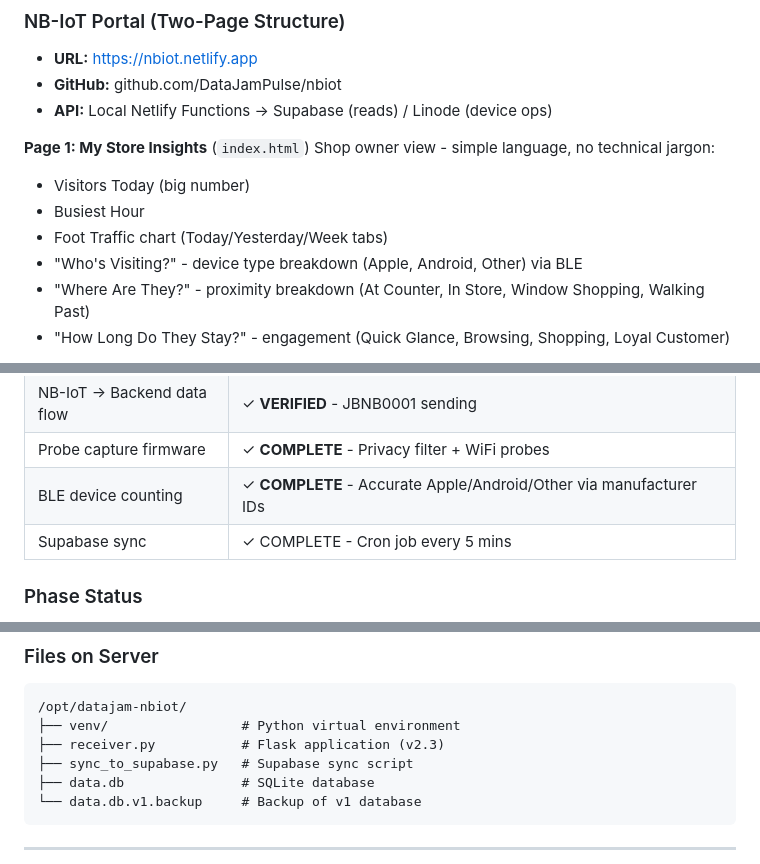
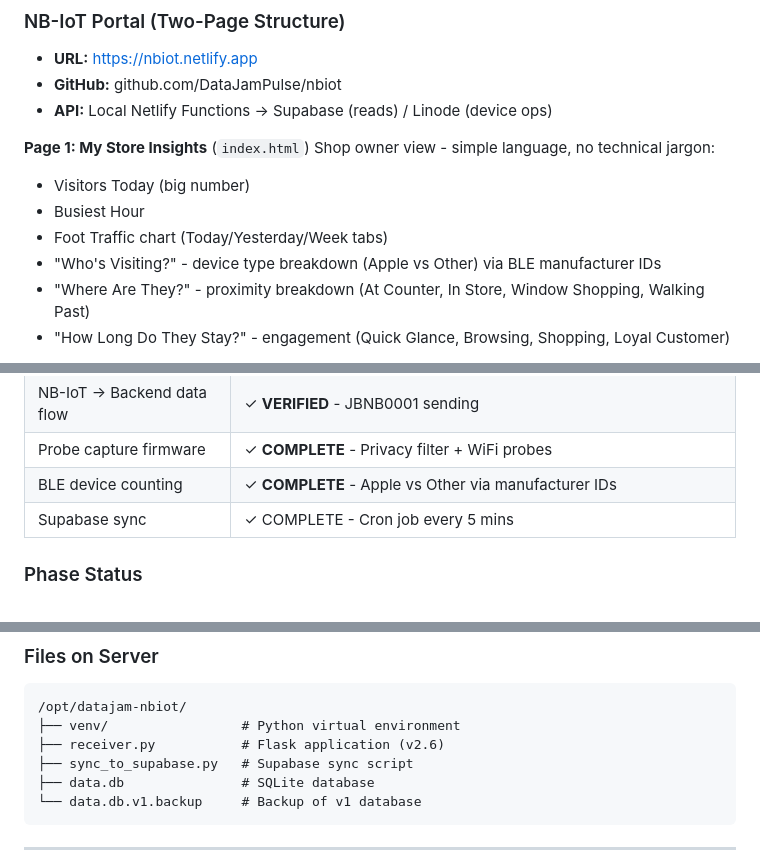
Before and after one commit to DataJamPulse/nbiot, a Markdown page: CLAUDE.md, 3 parts joined by grey strips. GitHub-like rendering.

````diff
--- a/CLAUDE.md
+++ b/CLAUDE.md
@@ -59,7 +59,7 @@ Shop owner view - simple language, no technical jargon:
 - Visitors Today (big number)
 - Busiest Hour
 - Foot Traffic chart (Today/Yesterday/Week tabs)
-- "Who's Visiting?" - device type breakdown (Apple, Android, Other) via BLE
+- "Who's Visiting?" - device type breakdown (Apple vs Other) via BLE manufacturer IDs
 - "Where Are They?" - proximity breakdown (At Counter, In Store, Window Shopping, Walking Past)
 - "How Long Do They Stay?" - engagement (Quick Glance, Browsing, Shopping, Loyal Customer)
 
@@ -234,7 +227,7 @@ WiFi probe requests no longer used for OS detection (unreliable with randomized
 | Device authentication | ✓ Token-based |
 | NB-IoT → Backend data flow | ✓ **VERIFIED** - JBNB0001 sending |
 | Probe capture firmware | ✓ **COMPLETE** - Privacy filter + WiFi probes |
-| BLE device counting | ✓ **COMPLETE** - Accurate Apple/Android/Other via manufacturer IDs |
+| BLE device counting | ✓ **COMPLETE** - Apple vs Other via manufacturer IDs |
 | Supabase sync | ✓ COMPLETE - Cron job every 5 mins |
 
 ### Phase Status
@@ -483,7 +477,7 @@ ALTER TABLE nbiot_readings ADD COLUMN IF NOT EXISTS cell_rssi INTEGER;
 ```
 /opt/datajam-nbiot/
 ├── venv/                 # Python virtual environment
-├── receiver.py           # Flask application (v2.3)
+├── receiver.py           # Flask application (v2.6)
 ├── sync_to_supabase.py   # Supabase sync script
 ├── data.db               # SQLite database
 └── data.db.v1.backup     # Backup of v1 database
````
Also changed, not shown: other parts of CLAUDE.md (+27 -33 lines).
